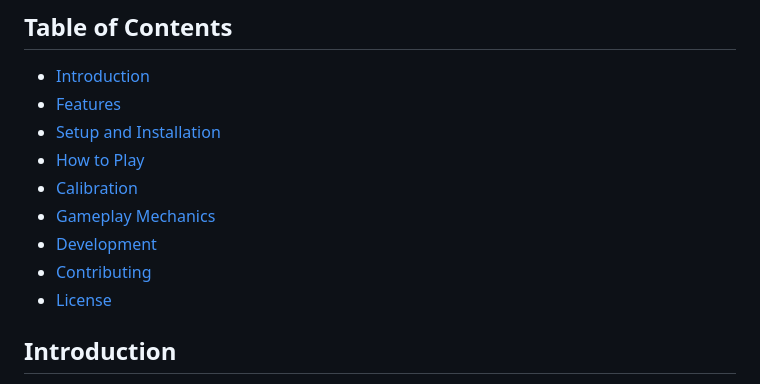
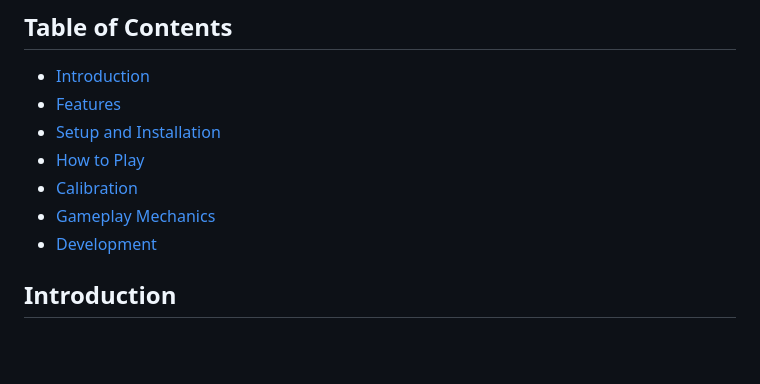
Before and after one commit to Sherif-2001/Gesture-Runner, a Markdown page: README.md, the part around the change. Drawn GitHub-style; blank space fills up the shorter version.

```diff
--- a/README.md
+++ b/README.md
@@ -14,8 +14,6 @@ Welcome to Gesture Runner! This project is a 2D endless runner game developed us
 - [Calibration](#calibration)
 - [Gameplay Mechanics](#gameplay-mechanics)
 - [Development](#development)
-- [Contributing](#contributing)
-- [License](#license)
 
 ## Introduction
 
```
